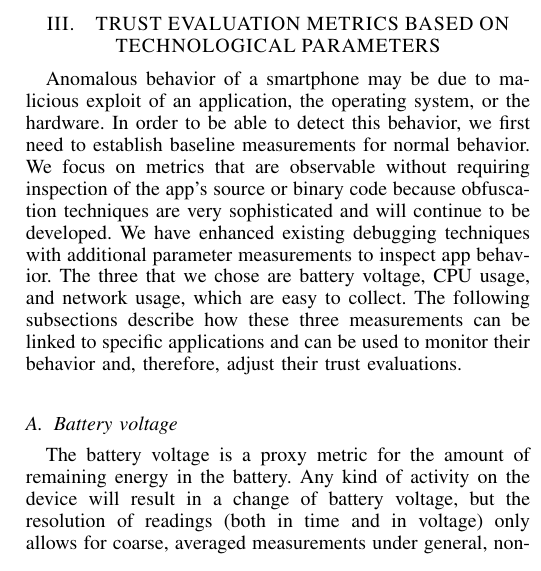
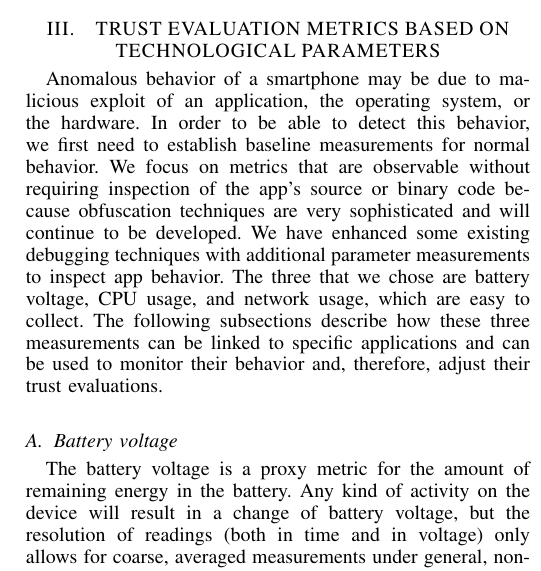
Before and after one commit to yyzhuang/papers, a LaTeX paper (paper.tex, which reads iHeartRadio.tex): part of one column of page 4 of 8, cut so that both start at the same text. Compiled offline with pdfLaTeX.

Commit message:
minor wording

```diff
--- a/iHeartRadio.tex
+++ b/iHeartRadio.tex
@@ -7,7 +7,7 @@ behavior, we first need to establish baseline measurements for
 normal behavior. We focus on metrics that are observable
 without requiring inspection of the app's source or binary code
 because obfuscation techniques are very sophisticated and will continue to be developed.
-We have enhanced existing debugging techniques with additional parameter measurements to inspect app behavior.
+We have enhanced some existing debugging techniques with additional parameter measurements to inspect app behavior.
 The three that we chose are battery voltage, CPU usage, and network usage, which are easy to collect.
 The following subsections describe how these three measurements can be linked to specific applications
 and can be used to monitor their behavior and, therefore, adjust their trust evaluations.
```
